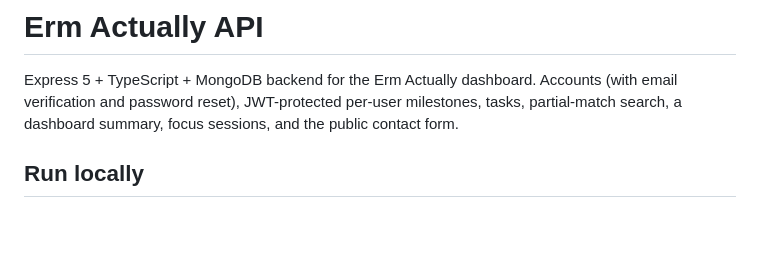
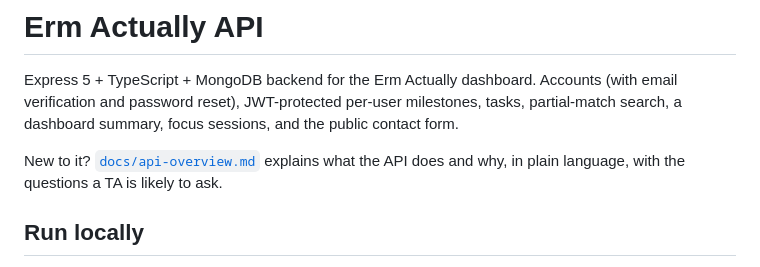
Before and after one commit to sebastian-noel/POOSD-DeadlineDrivenDashboard, a Markdown page: api/README.md, the part around the change. GitHub-like rendering; blank space fills up the shorter version.

```diff
--- a/api/README.md
+++ b/api/README.md
@@ -1,6 +1,8 @@
 # Erm Actually API
 
 Express 5 + TypeScript + MongoDB backend for the Erm Actually dashboard. Accounts (with email verification and password reset), JWT-protected per-user milestones, tasks, partial-match search, a dashboard summary, focus sessions, and the public contact form.
+
+New to it? [`docs/api-overview.md`](docs/api-overview.md) explains what the API does and why, in plain language, with the questions a TA is likely to ask.
 
 ## Run locally
 
```
Also changed, not shown: api/docs/api-overview.md (added, +119 -0 lines).
